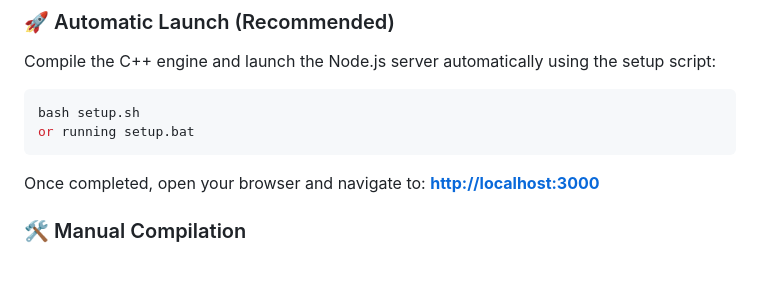
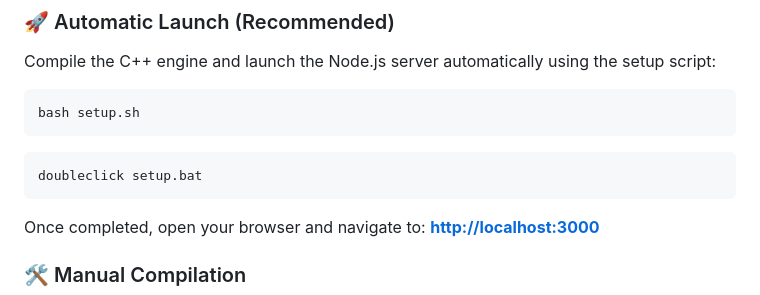
Before and after one commit to Leranencogang/StockCaro, a Markdown page: README.md, the part around the change. Drawn GitHub-style; blank space fills up the shorter version.

````diff
--- a/README.md
+++ b/README.md
@@ -25,8 +25,11 @@ Stockcaro is a high-performance Gomoku (Caro) AI engine written in C++17, wrappe
 Compile the C++ engine and launch the Node.js server automatically using the setup script:
 ```bash
 bash setup.sh
-or running setup.bat
 ```
+``` bash
+doubleclick setup.bat
+```
+
 Once completed, open your browser and navigate to: **[http://localhost:3000](http://localhost:3000)**
 
 ### 🛠️ Manual Compilation
````
